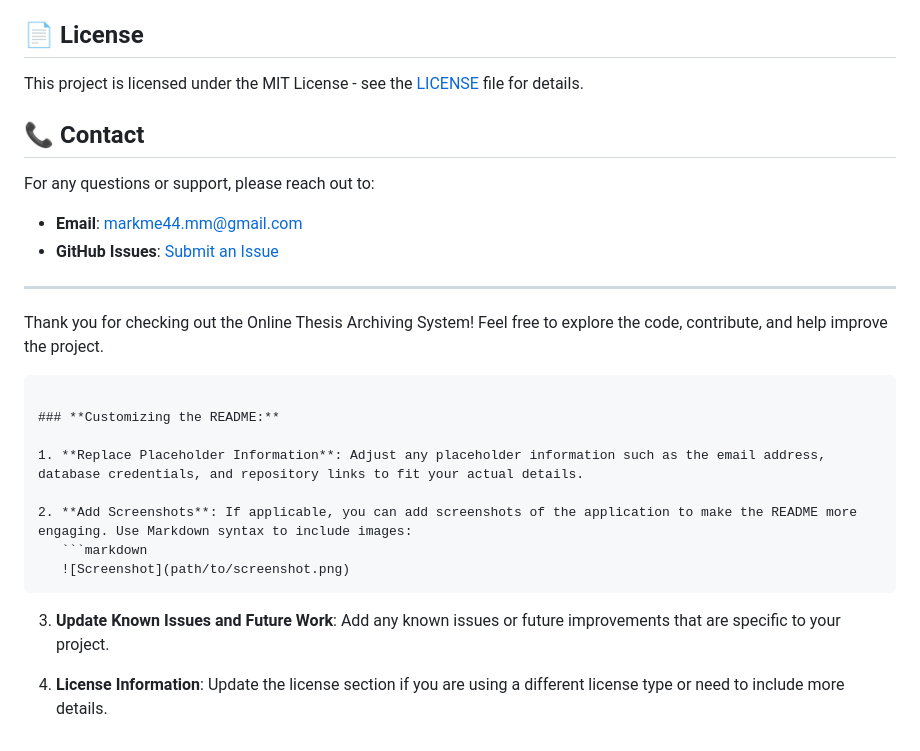
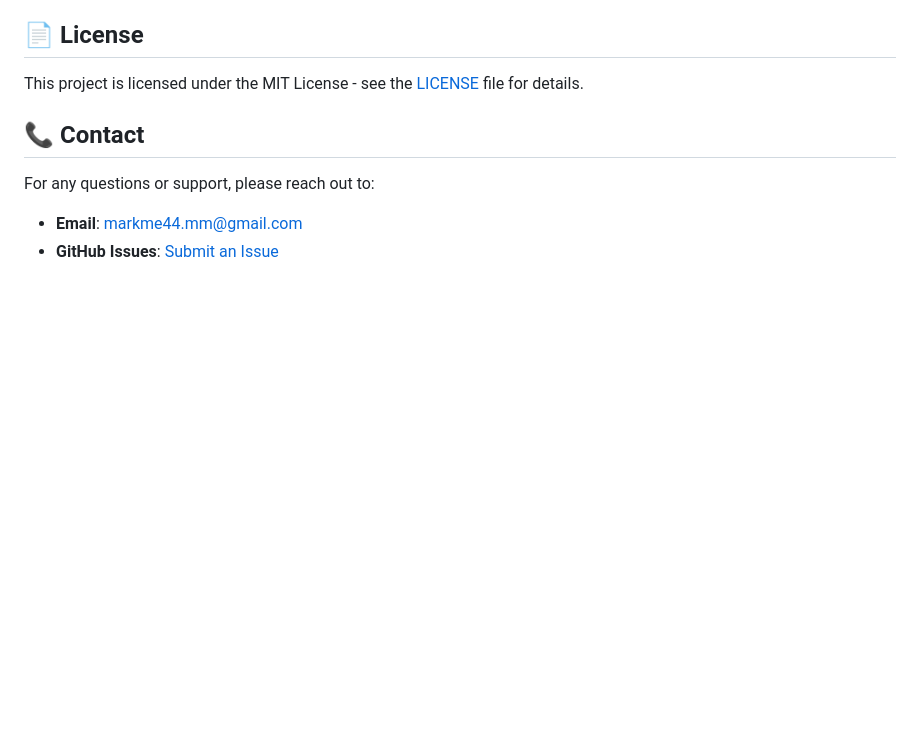
Before and after one commit to mark-john-ignacio/cvsu-otas, a Markdown page: README.md, the part around the change. GitHub-like rendering; blank space fills up the shorter version.

````diff
--- a/README.md
+++ b/README.md
@@ -99,21 +99,3 @@ For any questions or support, please reach out to:
 
 - **Email**: [markme44.mm@gmail.com](mailto:markme44.mm@gmail.com)
 - **GitHub Issues**: [Submit an Issue](https://github.com/markme44/online-thesis-archiving-system/issues)
-
----
-
-Thank you for checking out the Online Thesis Archiving System! Feel free to explore the code, contribute, and help improve the project.
-```
-
-### **Customizing the README:**
-
-1. **Replace Placeholder Information**: Adjust any placeholder information such as the email address, database credentials, and repository links to fit your actual details.
-
-2. **Add Screenshots**: If applicable, you can add screenshots of the application to make the README more engaging. Use Markdown syntax to include images:
-   ```markdown
-   ![Screenshot](path/to/screenshot.png)
-   ```
-
-3. **Update Known Issues and Future Work**: Add any known issues or future improvements that are specific to your project.
-
-4. **License Information**: Update the license section if you are using a different license type or need to include more details.
````
